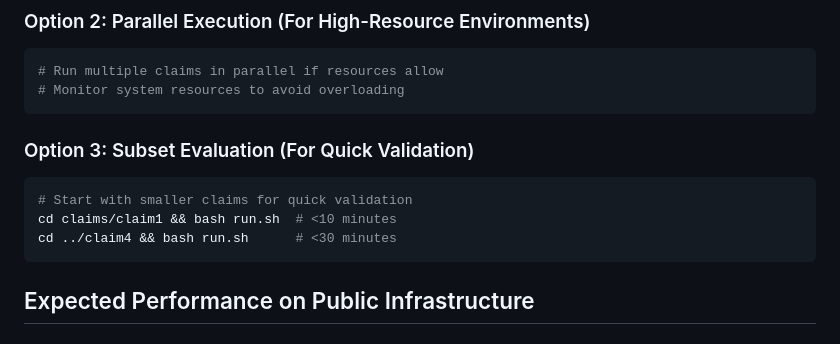
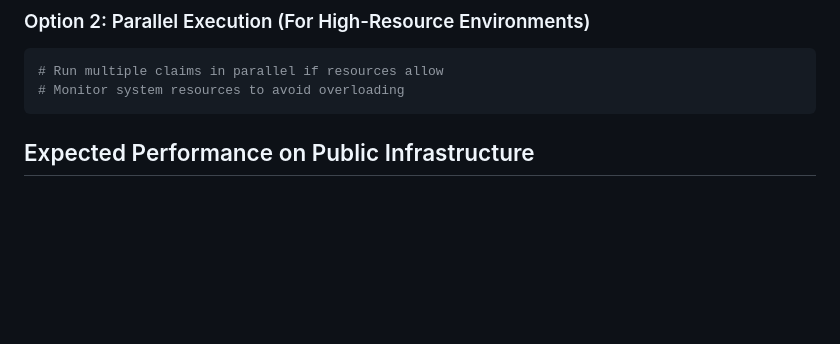
Before and after one commit to NISLabUGA/PixelPatrol3D_Code_ACSAC_Artifacts, a Markdown page: infrastructure/README.md, the part around one of its changes. Drawn GitHub-style; blank space fills up the shorter version.

````diff
--- a/infrastructure/README.md
+++ b/infrastructure/README.md
@@ -182,14 +170,6 @@ cd ../claim4 && bash run.sh
 ```bash
 # Run multiple claims in parallel if resources allow
 # Monitor system resources to avoid overloading
-```
-
-### Option 3: Subset Evaluation (For Quick Validation)
-
-```bash
-# Start with smaller claims for quick validation
-cd claims/claim1 && bash run.sh  # <10 minutes
-cd ../claim4 && bash run.sh      # <30 minutes
 ```
 
 ## Expected Performance on Public Infrastructure
````
Also changed, not shown: other parts of infrastructure/README.md (+49 -43 lines).
